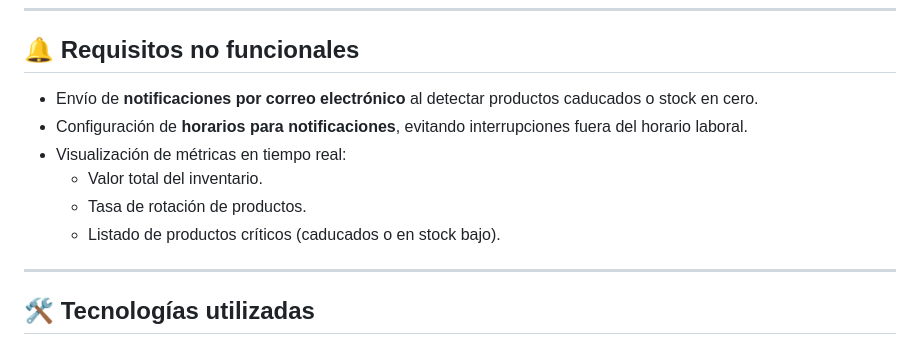
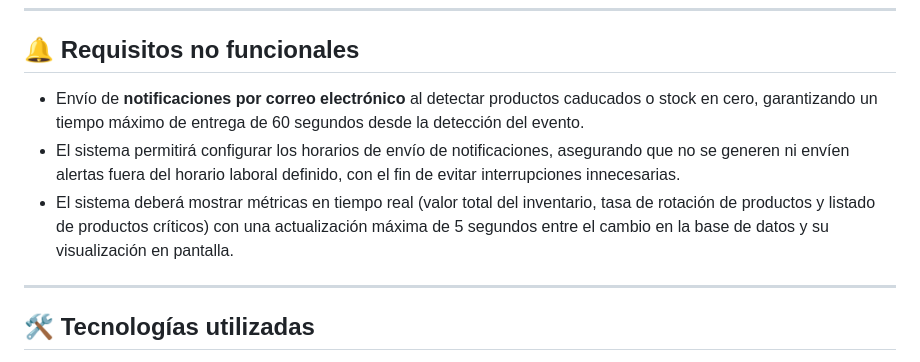
Before and after one commit to BryamGr/PROYECTO-INFRAESTRUCTURA, a Markdown page: README.md, the part around the change. Drawn GitHub-style.

Commit message:
update: Requisitos NF
Correccion de RNF

```diff
--- a/README.md
+++ b/README.md
@@ -42,12 +42,9 @@ Actualmente, muchas bodegas gestionan el inventario de forma manual o con sistem
 
 ## 🔔 Requisitos no funcionales
 
-- Envío de **notificaciones por correo electrónico** al detectar productos caducados o stock en cero.
-- Configuración de **horarios para notificaciones**, evitando interrupciones fuera del horario laboral.
-- Visualización de métricas en tiempo real:
-  - Valor total del inventario.
-  - Tasa de rotación de productos.
-  - Listado de productos críticos (caducados o en stock bajo).
+- Envío de **notificaciones por correo electrónico** al detectar productos caducados o stock en cero, garantizando un tiempo máximo de entrega de 60 segundos desde la detección del evento.
+- El sistema permitirá configurar los horarios de envío de notificaciones, asegurando que no se generen ni envíen alertas fuera del horario laboral definido, con el fin de evitar interrupciones innecesarias.
+- El sistema deberá mostrar métricas en tiempo real (valor total del inventario, tasa de rotación de productos y listado de productos críticos) con una actualización máxima de 5 segundos entre el cambio en la base de datos y su visualización en pantalla.
 
 ---
 
```
